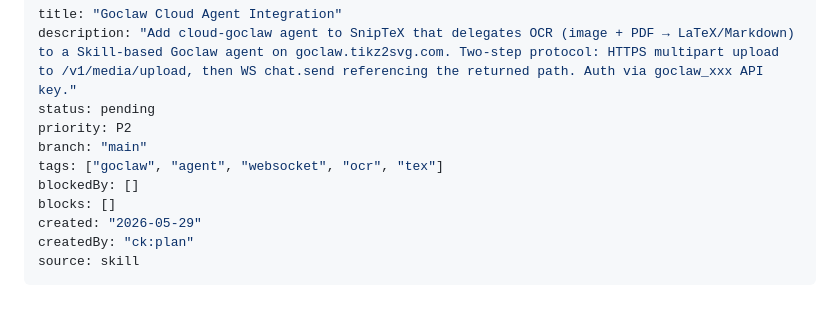
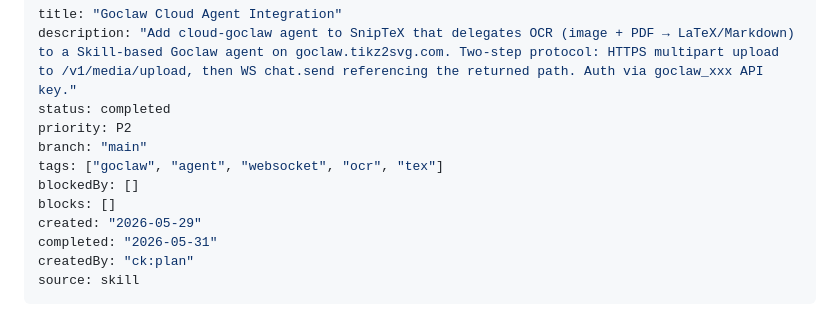
Before and after one commit to hiep1987/sniptex, a Markdown page: plans/260529-2320-goclaw-cloud-agent/plan.md, the part around one of its changes. Rendered like a GitHub page.

```diff
--- a/plans/260529-2320-goclaw-cloud-agent/plan.md
+++ b/plans/260529-2320-goclaw-cloud-agent/plan.md
@@ -1,13 +1,14 @@
 ---
 title: "Goclaw Cloud Agent Integration"
 description: "Add cloud-goclaw agent to SnipTeX that delegates OCR (image + PDF → LaTeX/Markdown) to a Skill-based Goclaw agent on goclaw.tikz2svg.com. Two-step protocol: HTTPS multipart upload to /v1/media/upload, then WS chat.send referencing the returned path. Auth via goclaw_xxx API key."
-status: pending
+status: completed
 priority: P2
 branch: "main"
 tags: ["goclaw", "agent", "websocket", "ocr", "tex"]
 blockedBy: []
 blocks: []
 created: "2026-05-29"
+completed: "2026-05-31"
 createdBy: "ck:plan"
 source: skill
 ---
```
Also changed, not shown: other parts of plans/260529-2320-goclaw-cloud-agent/plan.md (+37 -0 lines), plans/260529-2320-goclaw-cloud-agent/phase-04-sniptex-ui-settings-wiring.md (+3 -1 lines).
